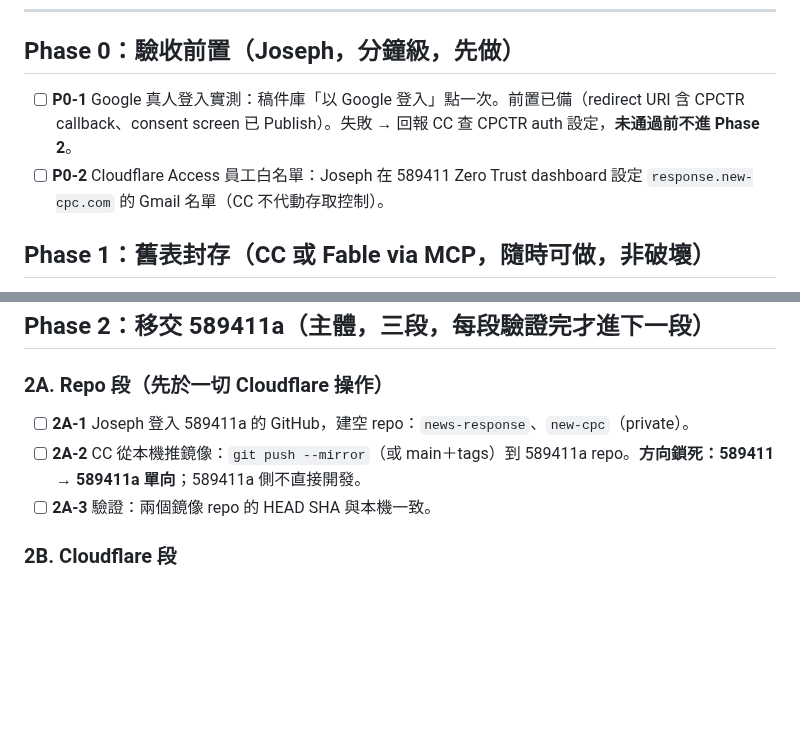
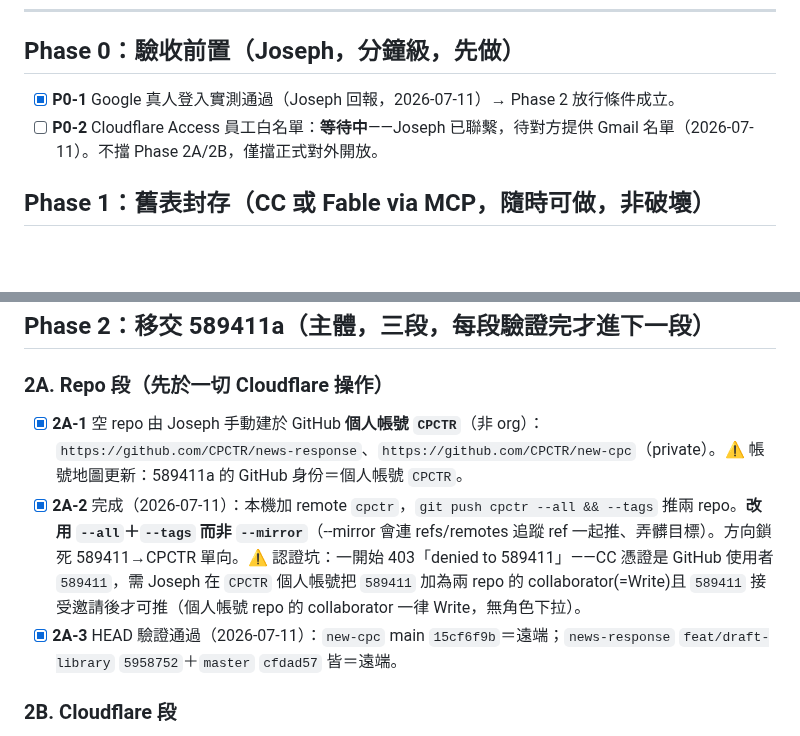
Before and after one commit to CPCTR/news-response, a Markdown page: RUNBOOK_589411a_transfer_20260711.md, 2 parts joined by grey strips. Rendered like a GitHub page; blank space fills up the shorter version.

Commit message:
runbook Phase 2A 完成: 鏡像推送至 CPCTR + 記錄認證坑
- 2A-1 repo 建於 GitHub 個人帳號 CPCTR(非org): news-response/new-cpc(private)
- 2A-2 git push cpctr --all/--tags(非--mirror避免推refs/remotes); 方向589411→CPCTR單向
  認證坑: 需CPCTR把589411加為collaborator(=Write)且接受邀請,否則403 denied to 589411
- 2A-3 HEAD驗證: new-cpc main 15cf6f9b / news-response feat/draft-library 5958752+master cfdad57 皆一致
- 同時納入外部更新: P0-1 Google登入通過、P0-2 Access白名單等名單中(不擋2A/2B)

Co-Authored-By: Claude Opus 4.8 (1M context) <noreply@anthropic.com>

```diff
--- a/RUNBOOK_589411a_transfer_20260711.md
+++ b/RUNBOOK_589411a_transfer_20260711.md
@@ -12,8 +12,8 @@
 
 ## Phase 0：驗收前置（Joseph，分鐘級，先做）
 
-- [ ] **P0-1** Google 真人登入實測：稿件庫「以 Google 登入」點一次。前置已備（redirect URI 含 CPCTR callback、consent screen 已 Publish）。失敗 → 回報 CC 查 CPCTR auth 設定，**未通過前不進 Phase 2**。
-- [ ] **P0-2** Cloudflare Access 員工白名單：Joseph 在 589411 Zero Trust dashboard 設定 `response.new-cpc.com` 的 Gmail 名單（CC 不代動存取控制）。
+- [x] **P0-1** Google 真人登入實測通過（Joseph 回報，2026-07-11）→ Phase 2 放行條件成立。
+- [ ] **P0-2** Cloudflare Access 員工白名單：**等待中**——Joseph 已聯繫，待對方提供 Gmail 名單（2026-07-11）。不擋 Phase 2A/2B，僅擋正式對外開放。
 
 ## Phase 1：舊表封存（CC 或 Fable via MCP，隨時可做，非破壞）
 
@@ -25,9 +25,9 @@
 
 ### 2A. Repo 段（先於一切 Cloudflare 操作）
 
-- [ ] **2A-1** Joseph 登入 589411a 的 GitHub，建空 repo：`news-response`、`new-cpc`（private）。
-- [ ] **2A-2** CC 從本機推鏡像：`git push --mirror`（或 main＋tags）到 589411a repo。**方向鎖死：589411 → 589411a 單向**；589411a 側不直接開發。
-- [ ] **2A-3** 驗證：兩個鏡像 repo 的 HEAD SHA 與本機一致。
+- [x] **2A-1** 空 repo 由 Joseph 手動建於 GitHub **個人帳號 `CPCTR`**（非 org）：`https://github.com/CPCTR/news-response`、`https://github.com/CPCTR/new-cpc`（private）。⚠ 帳號地圖更新：589411a 的 GitHub 身份＝個人帳號 `CPCTR`。
+- [x] **2A-2** 完成（2026-07-11）：本機加 remote `cpctr`，`git push cpctr --all && --tags` 推兩 repo。**改用 `--all`＋`--tags` 而非 `--mirror`**（--mirror 會連 refs/remotes 追蹤 ref 一起推、弄髒目標）。方向鎖死 589411→CPCTR 單向。⚠ 認證坑：一開始 403「denied to 589411」——CC 憑證是 GitHub 使用者 `589411`，需 Joseph 在 `CPCTR` 個人帳號把 `589411` 加為兩 repo 的 collaborator(=Write)且 `589411` 接受邀請後才可推（個人帳號 repo 的 collaborator 一律 Write，無角色下拉）。
+- [x] **2A-3** HEAD 驗證通過（2026-07-11）：`new-cpc` main `15cf6f9b`＝遠端；`news-response` `feat/draft-library` `5958752`＋`master` `cfdad57` 皆＝遠端。
 
 ### 2B. Cloudflare 段
 
```
